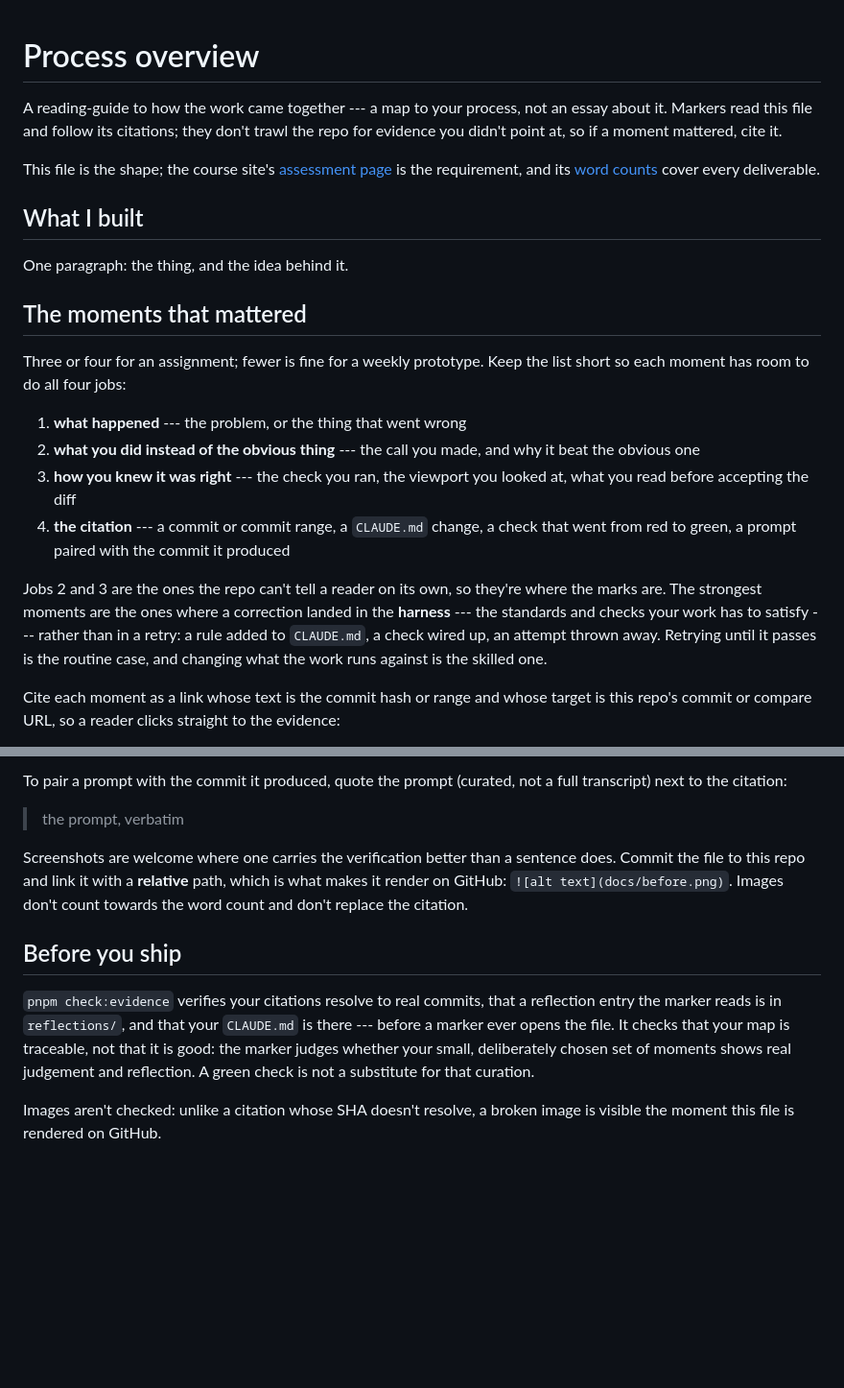
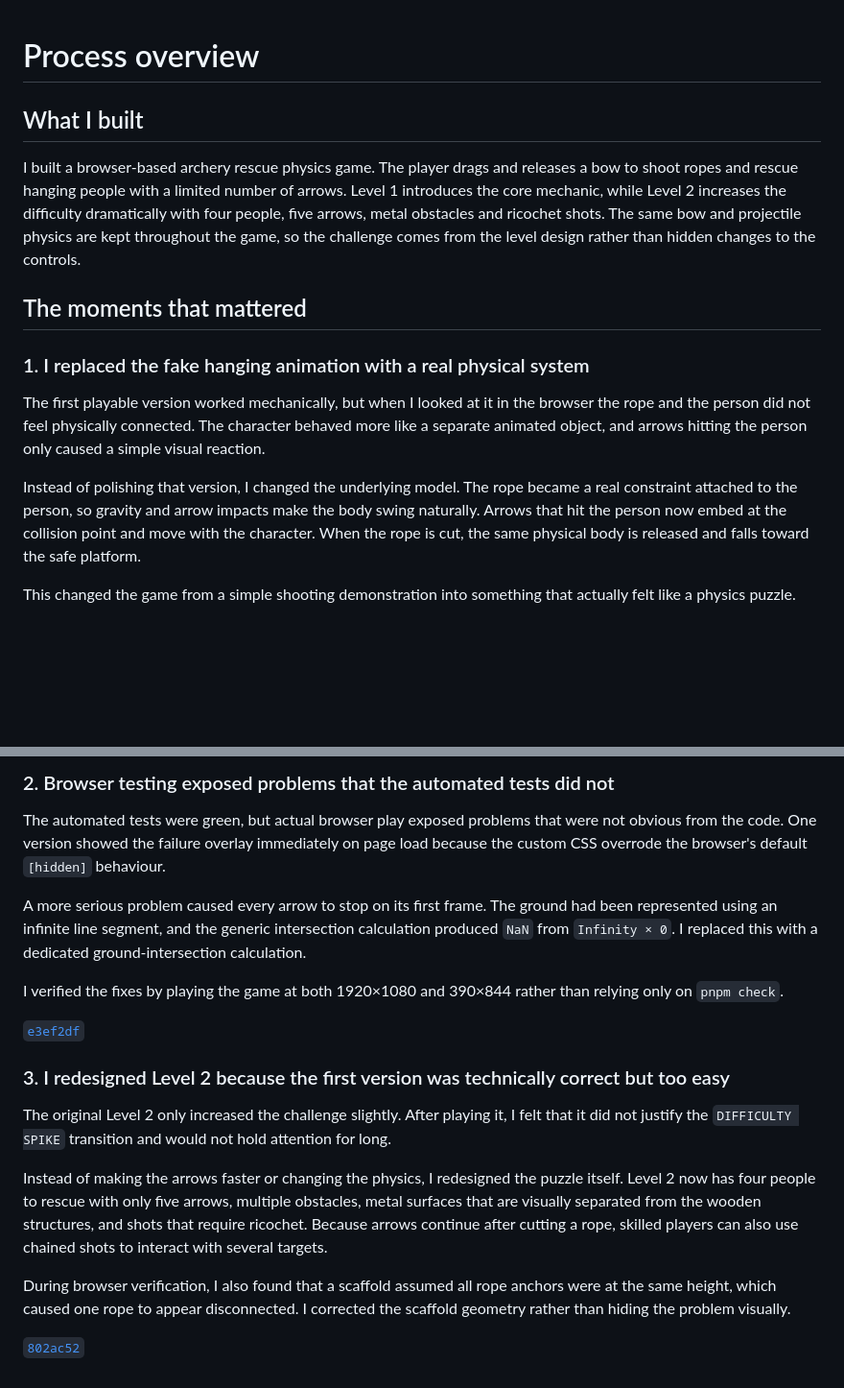
Before and after one commit to comp4020-agentic-coding-studio/comp4020-crit5-Adam2221114, a Markdown page: PROCESS.md, 2 parts joined by grey strips. Shown at 96% size. GitHub-like rendering; blank space fills up the shorter version.

Commit message:
Add PROCESS.md entries and crit-5 reflection
Co-Authored-By: Claude Sonnet 5 <noreply@anthropic.com>

```diff
--- a/PROCESS.md
+++ b/PROCESS.md
@@ -1,45 +1,16 @@
 # Process overview
-
-<!-- TEMPLATE: this file is a shape to fill in, not a form. Replace everything
-     in it with your own overview, and delete this comment — `pnpm
-     check:evidence` will remind you if it's still here. -->
-
-A reading-guide to how the work came together --- a map to your process, not an
-essay about it. Markers read this file and follow its citations; they don't
-trawl the repo for evidence you didn't point at, so if a moment mattered, cite
-it.
-
-This file is the shape; the course site's
-[assessment page](https://comp.anu.edu.au/courses/comp4020-agentic-coding-studio/topics/assessment/#what-you-submit)
-is the requirement, and its
-[word counts](https://comp.anu.edu.au/courses/comp4020-agentic-coding-studio/topics/assessment/#word-counts)
-cover every deliverable.
 
 ## What I built
 
-One paragraph: the thing, and the idea behind it.
+I built a browser-based archery rescue physics game. The player drags and releases a bow to shoot ropes and rescue hanging people with a limited number of arrows. Level 1 introduces the core mechanic, while Level 2 increases the difficulty dramatically with four people, five arrows, metal obstacles and ricochet shots. The same bow and projectile physics are kept throughout the game, so the challenge comes from the level design rather than hidden changes to the controls.
 
 ## The moments that mattered
 
-Three or four for an assignment; fewer is fine for a weekly prototype. Keep the
-list short so each moment has room to do all four jobs:
+### 1. I replaced the fake hanging animation with a real physical system
 
-1. **what happened** --- the problem, or the thing that went wrong
-2. **what you did instead of the obvious thing** --- the call you made, and why
-   it beat the obvious one
-3. **how you knew it was right** --- the check you ran, the viewport you looked
-   at, what you read before accepting the diff
-4. **the citation** --- a commit or commit range, a `CLAUDE.md` change, a check
-   that went from red to green, a prompt paired with the commit it produced
+The first playable version worked mechanically, but when I looked at it in the browser the rope and the person did not feel physically connected. The character behaved more like a separate animated object, and arrows hitting the person only caused a simple visual reaction.
 
-Jobs 2 and 3 are the ones the repo can't tell a reader on its own, so they're
-where the marks are. The strongest moments are the ones where a correction
-landed in the **harness** --- the standards and checks your work has to satisfy
---- rather than in a retry: a rule added to `CLAUDE.md`, a check wired up, an
-attempt thrown away. Retrying until it passes is the routine case, and changing
-what the work runs against is the skilled one.
+Instead of polishing that version, I changed the underlying model. The rope became a real constraint attached to the person, so gravity and arrow impacts make the body swing naturally. Arrows that hit the person now embed at the collision point and move with the character. When the rope is cut, the same physical body is released and falls toward the safe platform.
 
-Cite each moment as a link whose text is the commit hash or range and whose
-target is this repo's commit or compare URL, so a reader clicks straight to the
-evidence:
+This changed the game from a simple shooting demonstration into something that actually felt like a physics puzzle.
 
@@ -49,22 +18,20 @@ evidence:
 
-To pair a prompt with the commit it produced, quote the prompt (curated, not a
-full transcript) next to the citation:
+### 2. Browser testing exposed problems that the automated tests did not
 
-> the prompt, verbatim
+The automated tests were green, but actual browser play exposed problems that were not obvious from the code. One version showed the failure overlay immediately on page load because the custom CSS overrode the browser's default `[hidden]` behaviour.
 
-Screenshots are welcome where one carries the verification better than a
-sentence does. Commit the file to this repo and link it with a **relative**
-path, which is what makes it render on GitHub: `![alt text](docs/before.png)`.
-Images don't count towards the word count and don't replace the citation.
+A more serious problem caused every arrow to stop on its first frame. The ground had been represented using an infinite line segment, and the generic intersection calculation produced `NaN` from `Infinity × 0`. I replaced this with a dedicated ground-intersection calculation.
 
-## Before you ship
+I verified the fixes by playing the game at both 1920×1080 and 390×844 rather than relying only on `pnpm check`.
 
-`pnpm check:evidence` verifies your citations resolve to real commits, that a
-reflection entry the marker reads is in `reflections/`, and that your
-`CLAUDE.md` is there --- before a marker ever opens the file. It checks that
-your map is traceable, not that it is good: the marker judges whether your
-small, deliberately chosen set of moments shows real judgement and reflection. A
-green check is not a substitute for that curation.
+[`e3ef2df`](https://github.com/comp4020-agentic-coding-studio/comp4020-crit5-Adam2221114/commit/e3ef2df)
 
-Images aren't checked: unlike a citation whose SHA doesn't resolve, a broken
-image is visible the moment this file is rendered on GitHub.
+### 3. I redesigned Level 2 because the first version was technically correct but too easy
+
+The original Level 2 only increased the challenge slightly. After playing it, I felt that it did not justify the `DIFFICULTY SPIKE` transition and would not hold attention for long.
+
+Instead of making the arrows faster or changing the physics, I redesigned the puzzle itself. Level 2 now has four people to rescue with only five arrows, multiple obstacles, metal surfaces that are visually separated from the wooden structures, and shots that require ricochet. Because arrows continue after cutting a rope, skilled players can also use chained shots to interact with several targets.
+
+During browser verification, I also found that a scaffold assumed all rope anchors were at the same height, which caused one rope to appear disconnected. I corrected the scaffold geometry rather than hiding the problem visually.
+
+[`802ac52`](https://github.com/comp4020-agentic-coding-studio/comp4020-crit5-Adam2221114/commit/802ac52)
```
Also changed, not shown: other parts of PROCESS.md (+1 -3 lines), reflections/crit-5.md (added, +11 -0 lines).
